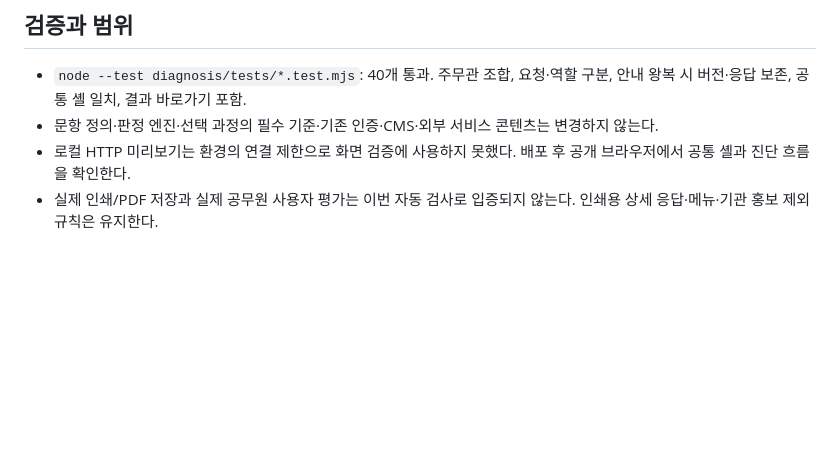
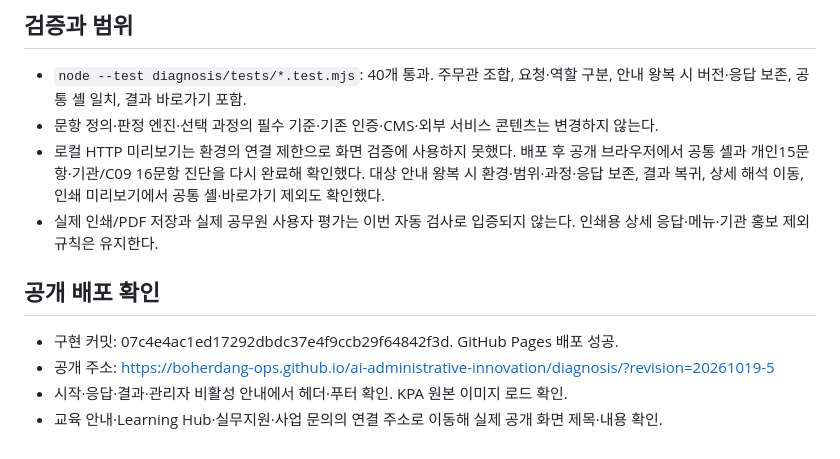
Before and after one commit to boherdang-ops/ai-administrative-innovation, a Markdown page: diagnosis/FIELD-REVIEW.md, the part around the change. GitHub-like rendering; blank space fills up the shorter version.

Commit message:
Record live clerk walkthrough and shared branding verification

```diff
--- a/diagnosis/FIELD-REVIEW.md
+++ b/diagnosis/FIELD-REVIEW.md
@@ -34,5 +34,12 @@
 
 - `node --test diagnosis/tests/*.test.mjs`: 40개 통과. 주무관 조합, 요청·역할 구분, 안내 왕복 시 버전·응답 보존, 공통 셸 일치, 결과 바로가기 포함.
 - 문항 정의·판정 엔진·선택 과정의 필수 기준·기존 인증·CMS·외부 서비스 콘텐츠는 변경하지 않는다.
-- 로컬 HTTP 미리보기는 환경의 연결 제한으로 화면 검증에 사용하지 못했다. 배포 후 공개 브라우저에서 공통 셸과 진단 흐름을 확인한다.
+- 로컬 HTTP 미리보기는 환경의 연결 제한으로 화면 검증에 사용하지 못했다. 배포 후 공개 브라우저에서 공통 셸과 개인15문항·기관/C09 16문항 진단을 다시 완료해 확인했다. 대상 안내 왕복 시 환경·범위·과정·응답 보존, 결과 복귀, 상세 해석 이동, 인쇄 미리보기에서 공통 셸·바로가기 제외도 확인했다.
 - 실제 인쇄/PDF 저장과 실제 공무원 사용자 평가는 이번 자동 검사로 입증되지 않는다. 인쇄용 상세 응답·메뉴·기관 홍보 제외 규칙은 유지한다.
+
+## 공개 배포 확인
+
+- 구현 커밋: 07c4e4ac1ed17292dbdc37e4f9ccb29f64842f3d. GitHub Pages 배포 성공.
+- 공개 주소: https://boherdang-ops.github.io/ai-administrative-innovation/diagnosis/?revision=20261019-5
+- 시작·응답·결과·관리자 비활성 안내에서 헤더·푸터 확인. KPA 원본 이미지 로드 확인.
+- 교육 안내·Learning Hub·실무지원·사업 문의의 연결 주소로 이동해 실제 공개 화면 제목·내용 확인.
```
Also changed, not shown: diagnosis/TEST-RESULTS.md (+2 -0 lines).
